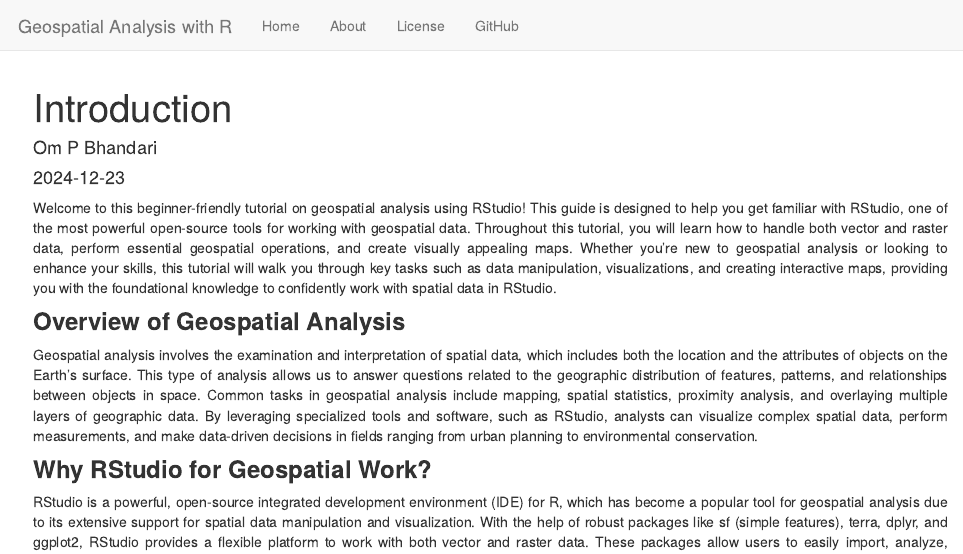
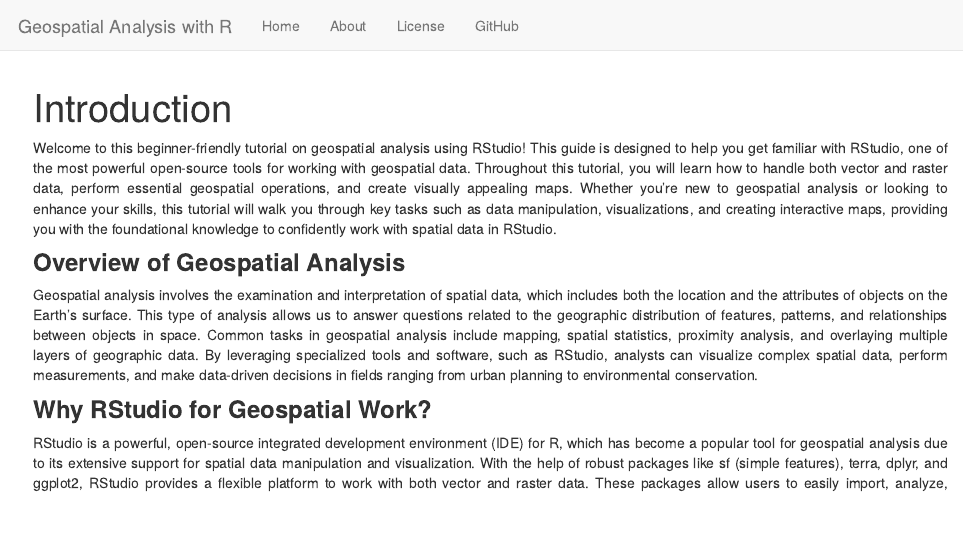
Before and after one commit to Ohm-Np/R_tutorial, an R Markdown document (analysis/Introduction.Rmd): the page in a window 1100 px wide, from its top. Rendered offline with R 4.5, knitr and Pandoc, with nearby package versions.

Commit message:
wflow_publish("analysis/Introduction.Rmd")

```diff
--- a/analysis/Introduction.Rmd
+++ b/analysis/Introduction.Rmd
@@ -1,7 +1,5 @@
 ---
 title: "Introduction"
-author: "Om P Bhandari"
-date: "2024-12-23"
 output: html_document
 ---
 
```
